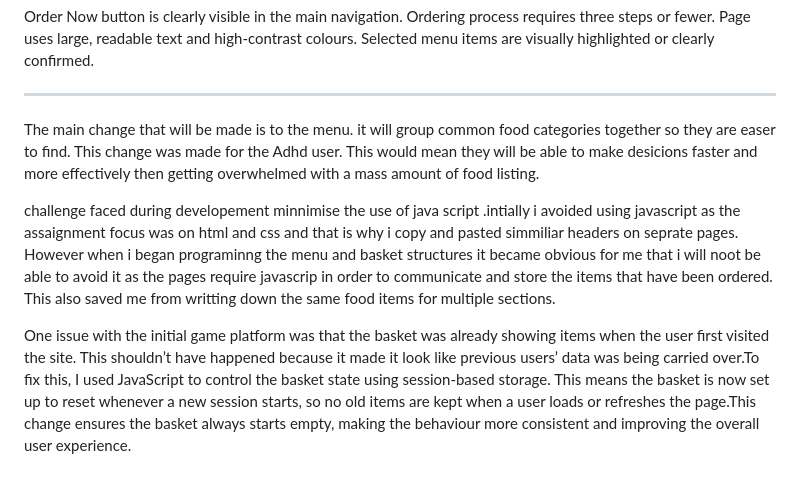
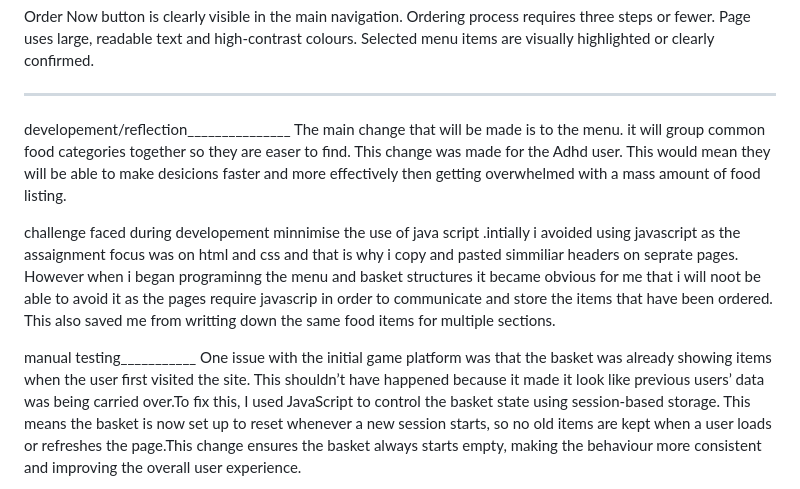
Before and after one commit to yumnanoorpg-afk/Developing-a-website.github.io, a Markdown page: README.md, the part around one of its changes. Rendered like a GitHub page.

```diff
--- a/README.md
+++ b/README.md
@@ -63,12 +63,12 @@ Ordering process requires three steps or fewer.
 Page uses large, readable text and high-contrast colours.
 Selected menu items are visually highlighted or clearly confirmed.
 ________________________________________________________________________________________________________________________________________
-
+developement/reflection_______________
 The main change that will be made is to the menu. it will group common food categories together so they are easer to find. This change was made for the Adhd user. This would mean they will be able to make desicions faster and more effectively then getting overwhelmed with a mass amount of food listing.
-
 
 challenge faced during developement minnimise the use of java script .intially i avoided using javascript as the assaignment focus was on html and css and that is why i copy and pasted simmiliar headers on seprate pages. However when i began programinng the menu and basket structures it became obvious for me that i will noot be able to avoid it as the pages require javascrip in order to communicate and store the items that have been ordered. This also saved me from writting down the same food items for multiple sections.
 
+manual testing___________
 One issue with the initial game platform was that the basket was already showing items when the user first visited the site. This shouldn’t have happened because it made it look like previous users’ data was being carried over.To fix this, I used JavaScript to control the basket state using session-based storage. This means the basket is now set up to reset whenever a new session starts, so no old items are kept when a user loads or refreshes the page.This change ensures the basket always starts empty, making the behaviour more consistent and improving the overall user experience.
 
 Another issue that stood out was that user could place a order with entering their detial(e.g. date, time, phone number). This was fixed by implimenting Javascript again and making sure the order does not go through if those areas are not filled.
```
Also changed, not shown: other parts of README.md (+9 -0 lines).
